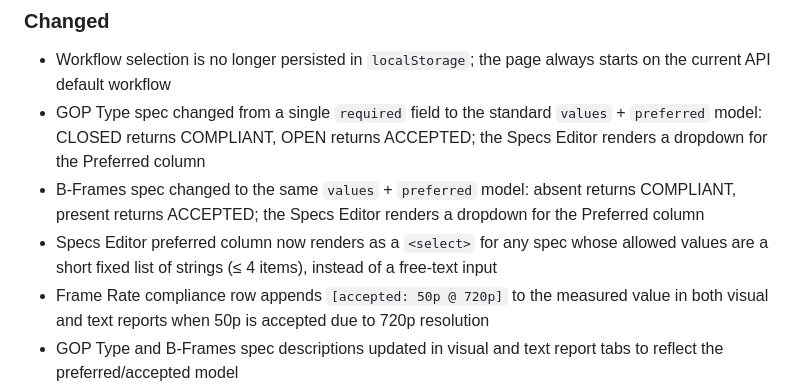
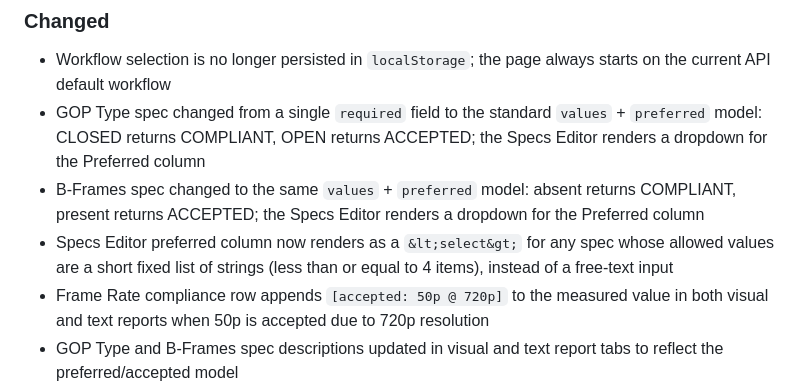
Before and after one commit to marcusmarcal/SO-Toolbox, a Markdown page: CHANGELOG.md, the part around the change. Drawn GitHub-style.

Commit message:
Is it ok now, changelog??

```diff
--- a/CHANGELOG.md
+++ b/CHANGELOG.md
@@ -32,7 +32,7 @@ Versions follow [Semantic Versioning](https://semver.org/spec/v2.0.0.html).
 - Workflow selection is no longer persisted in `localStorage`; the page always starts on the current API default workflow
 - GOP Type spec changed from a single `required` field to the standard `values` + `preferred` model: CLOSED returns COMPLIANT, OPEN returns ACCEPTED; the Specs Editor renders a dropdown for the Preferred column
 - B-Frames spec changed to the same `values` + `preferred` model: absent returns COMPLIANT, present returns ACCEPTED; the Specs Editor renders a dropdown for the Preferred column
-- Specs Editor preferred column now renders as a `<select>` for any spec whose allowed values are a short fixed list of strings (≤ 4 items), instead of a free-text input
+- Specs Editor preferred column now renders as a `&lt;select&gt;` for any spec whose allowed values are a short fixed list of strings (less than or equal to 4 items), instead of a free-text input
 - Frame Rate compliance row appends `[accepted: 50p @ 720p]` to the measured value in both visual and text reports when 50p is accepted due to 720p resolution
 - GOP Type and B-Frames spec descriptions updated in visual and text report tabs to reflect the preferred/accepted model
 - `PATCH /gop/result/<file>/workflow` now returns the full updated result object in addition to `overall_status`, eliminating the need for a follow-up GET
```
